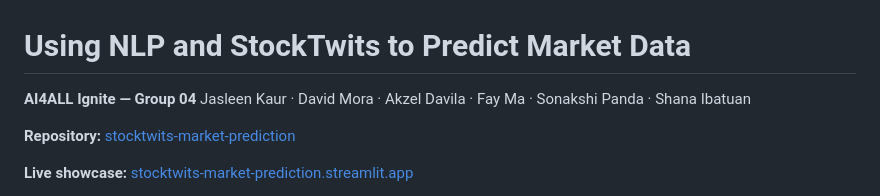
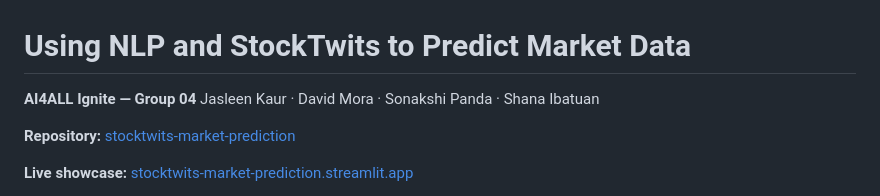
Before and after one commit to sonakshipanda/stocktwits-market-prediction, a Markdown page: README.md, the part around the change. Rendered like a GitHub page.

Commit message:
Updated the names on the README

```diff
--- a/README.md
+++ b/README.md
@@ -1,7 +1,7 @@
 # Using NLP and StockTwits to Predict Market Data
 
 **AI4ALL Ignite — Group 04**
-Jasleen Kaur · David Mora · Akzel Davila · Fay Ma · Sonakshi Panda · Shana Ibatuan
+Jasleen Kaur · David Mora · Sonakshi Panda · Shana Ibatuan
 
 **Repository:** [stocktwits-market-prediction](https://github.com/sonakshipanda/stocktwits-market-prediction)
 
```
